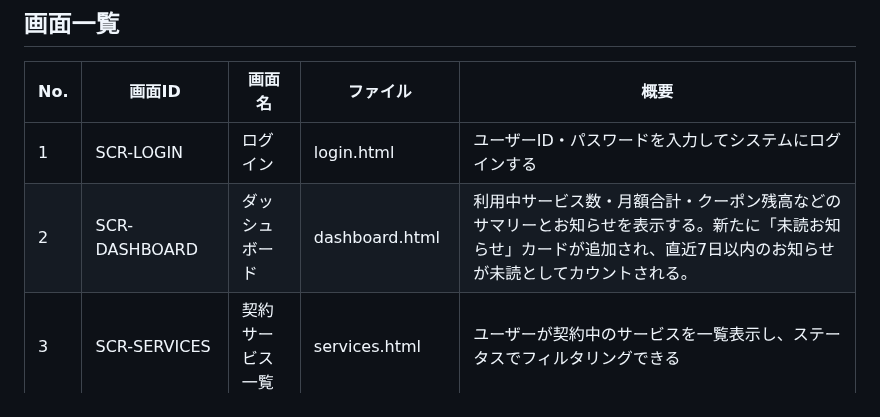
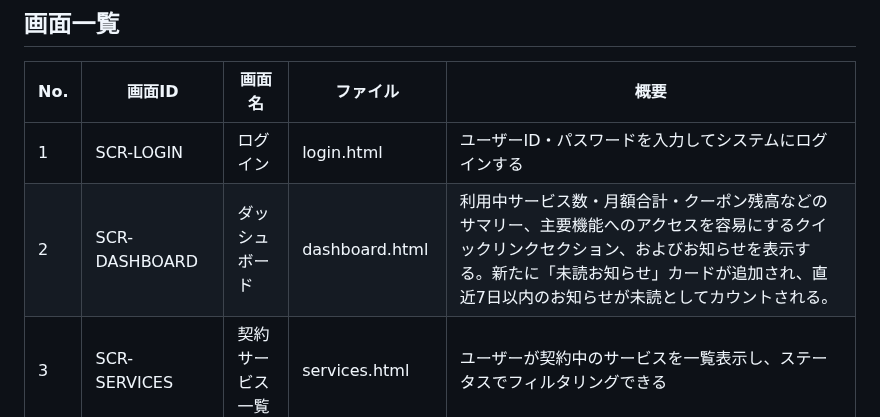
Before and after one commit to nttpc-m-mrkm/service-portal-trial, a Markdown page: docs/screen-list.md, the part around the change. Drawn GitHub-style.

```diff
--- a/docs/screen-list.md
+++ b/docs/screen-list.md
@@ -5,7 +5,7 @@
 | No. | 画面ID | 画面名 | ファイル | 概要 |
 |-----|--------|--------|----------|------|
 | 1 | SCR-LOGIN | ログイン | login.html | ユーザーID・パスワードを入力してシステムにログインする |
-| 2 | SCR-DASHBOARD | ダッシュボード | dashboard.html | 利用中サービス数・月額合計・クーポン残高などのサマリーとお知らせを表示する。新たに「未読お知らせ」カードが追加され、直近7日以内のお知らせが未読としてカウントされる。 |
+| 2 | SCR-DASHBOARD | ダッシュボード | dashboard.html | 利用中サービス数・月額合計・クーポン残高などのサマリー、主要機能へのアクセスを容易にするクイックリンクセクション、およびお知らせを表示する。新たに「未読お知らせ」カードが追加され、直近7日以内のお知らせが未読としてカウントされる。 |
 | 3 | SCR-SERVICES | 契約サービス一覧 | services.html | ユーザーが契約中のサービスを一覧表示し、ステータスでフィルタリングできる |
 | 4 | SCR-SERVICE-DETAIL | サービス詳細 | service-detail.html | 個別サービスの契約情報を表示し、解約操作ができる |
 | 5 | SCR-APPLY | 新規申し込み | apply.html | サービス選択→確認→完了の3ステップで新規サービスを申し込む |
```
Also changed, not shown: README.md (+2 -2 lines), docs/screens/dashboard.md (+22 -4 lines), docs/screenshots/apply.png, docs/screenshots/dashboard.png.
